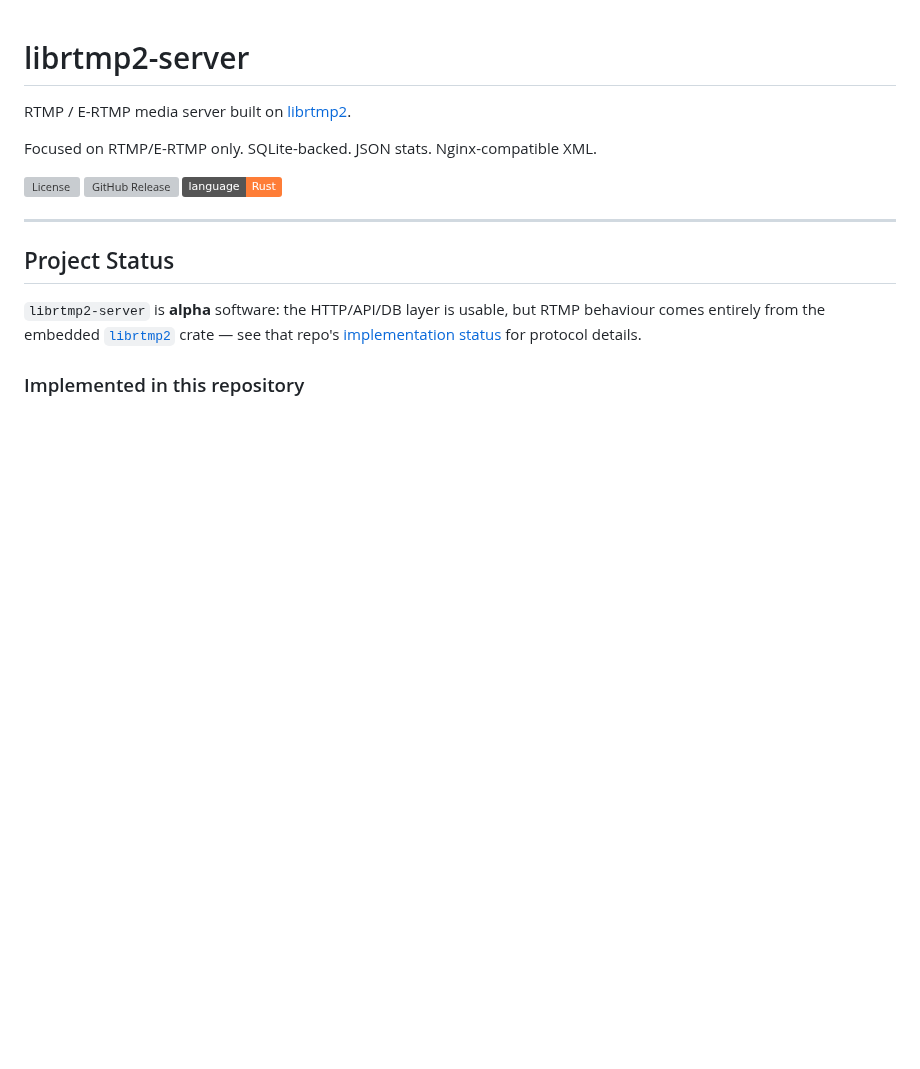
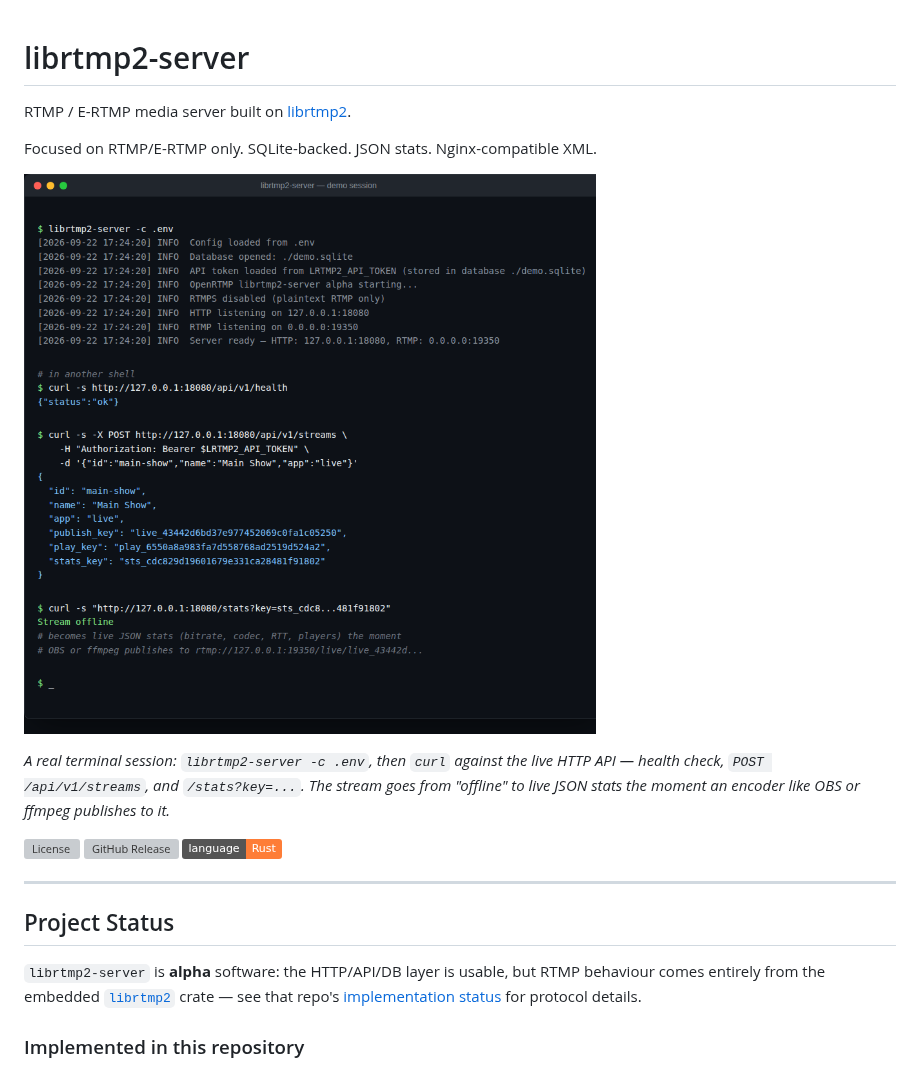
Before and after one commit to OpenRTMP/librtmp2-server, a Markdown page: README.md, the part around the change. Drawn GitHub-style; pictures changed too: docs/screenshots/quickstart-demo.png (added); badges without logos; blank space fills up the shorter version; grey boxes are pictures that could not be loaded.

Commit message:
docs: add a terminal demo to the README (#227)
There was no visual demo of the server anywhere in the repo. Add a
screenshot of a real session: starting the server, then curl against
the live HTTP API (health check, creating a stream, reading its stats).

Claude-Session: https://claude.ai/code/session_01X9uvGAGBFoC7kPAMmAE3tt

Co-authored-by: Claude <noreply@anthropic.com>

```diff
--- a/README.md
+++ b/README.md
@@ -3,6 +3,10 @@
 RTMP / E-RTMP media server built on [librtmp2](https://github.com/OpenRTMP/librtmp2).
 
 Focused on RTMP/E-RTMP only. SQLite-backed. JSON stats. Nginx-compatible XML.
+
+![librtmp2-server demo: starting the server, then curl against the real HTTP API — health check, creating a stream, and reading its stats](docs/screenshots/quickstart-demo.png)
+
+*A real terminal session: `librtmp2-server -c .env`, then `curl` against the live HTTP API — health check, `POST /api/v1/streams`, and `/stats?key=...`. The stream goes from "offline" to live JSON stats the moment an encoder like OBS or ffmpeg publishes to it.*
 
 [![License](https://img.shields.io/github/license/OpenRTMP/librtmp2-server)](LICENSE)
 ![GitHub Release](https://img.shields.io/github/v/release/OpenRTMP/librtmp2-server)
```
